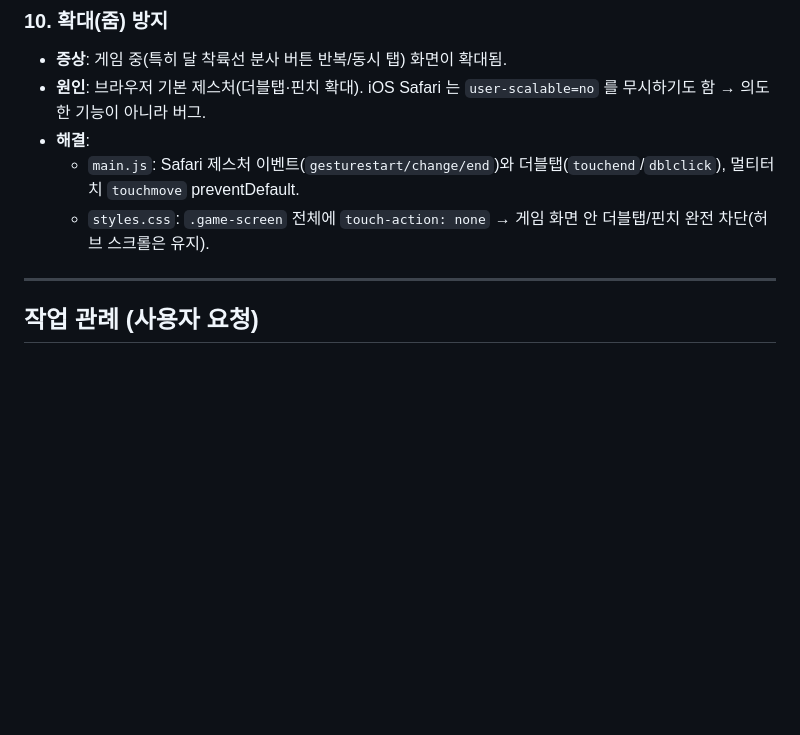
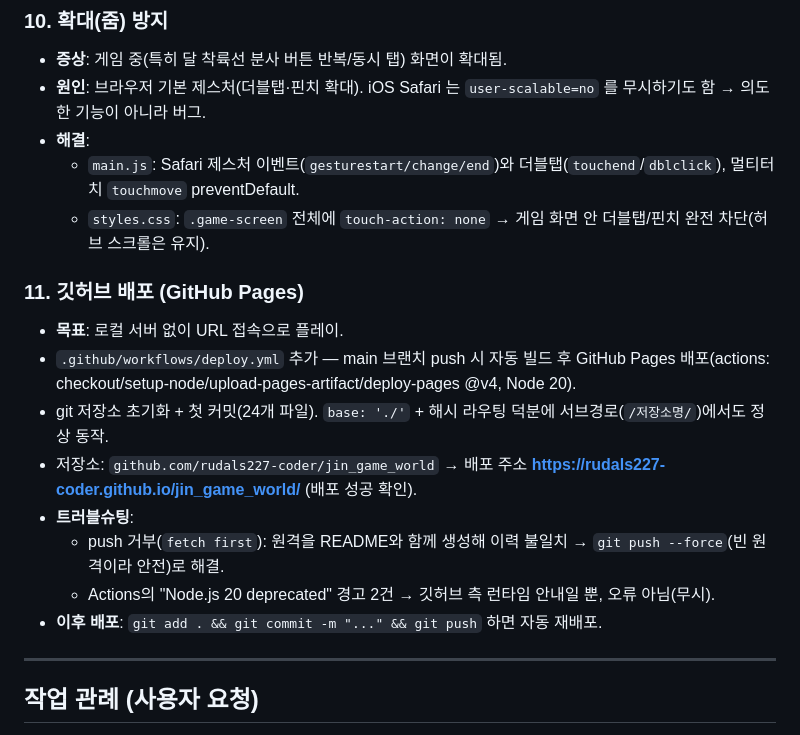
Before and after one commit to rudals227-coder/jin_game_world, a Markdown page: DEVLOG.md, the part around the change. Drawn GitHub-style; blank space fills up the shorter version.

Commit message:
docs : DEVLOG에 깃허브 배포 내용 추가

```diff
--- a/DEVLOG.md
+++ b/DEVLOG.md
@@ -75,6 +75,16 @@ PC에서 개발하고, 아이패드 Safari에서 URL 접속으로 플레이한
   - `main.js`: Safari 제스처 이벤트(`gesturestart/change/end`)와 더블탭(`touchend`/`dblclick`), 멀티터치 `touchmove` preventDefault.
   - `styles.css`: `.game-screen` 전체에 `touch-action: none` → 게임 화면 안 더블탭/핀치 완전 차단(허브 스크롤은 유지).
 
+### 11. 깃허브 배포 (GitHub Pages)
+- **목표**: 로컬 서버 없이 URL 접속으로 플레이.
+- `.github/workflows/deploy.yml` 추가 — main 브랜치 push 시 자동 빌드 후 GitHub Pages 배포(actions: checkout/setup-node/upload-pages-artifact/deploy-pages @v4, Node 20).
+- git 저장소 초기화 + 첫 커밋(24개 파일). `base: './'` + 해시 라우팅 덕분에 서브경로(`/저장소명/`)에서도 정상 동작.
+- 저장소: `github.com/rudals227-coder/jin_game_world` → 배포 주소 **https://rudals227-coder.github.io/jin_game_world/** (배포 성공 확인).
+- **트러블슈팅**:
+  - push 거부(`fetch first`): 원격을 README와 함께 생성해 이력 불일치 → `git push --force`(빈 원격이라 안전)로 해결.
+  - Actions의 "Node.js 20 deprecated" 경고 2건 → 깃허브 측 런타임 안내일 뿐, 오류 아님(무시).
+- **이후 배포**: `git add . && git commit -m "..." && git push` 하면 자동 재배포.
+
 ---
 
 ## 작업 관례 (사용자 요청)
```
